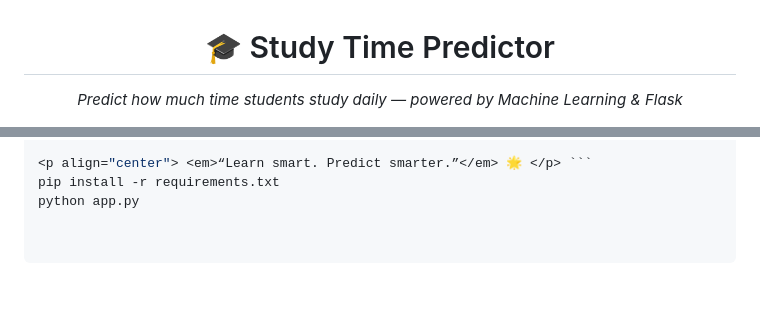
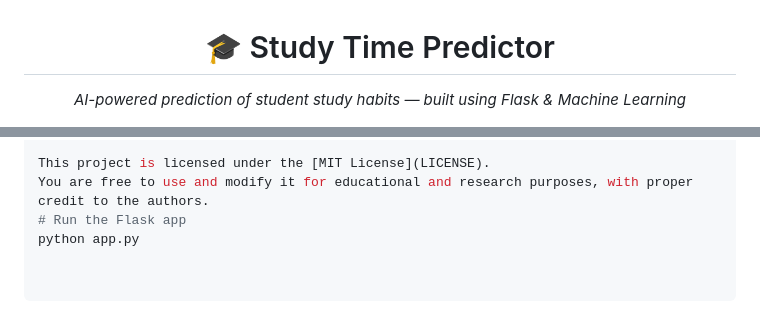
Before and after one commit to iamsayakdas/Study-Time-Predictor, a Markdown page: README.md, 2 parts joined by grey strips. GitHub-like rendering; blank space fills up the shorter version.

````diff
--- a/README.md
+++ b/README.md
@@ -1,7 +1,7 @@
 <h1 align="center">🎓 Study Time Predictor</h1>
 
 <p align="center">
-  <em>Predict how much time students study daily — powered by Machine Learning & Flask</em>
+  <em>AI-powered prediction of student study habits — built using Flask & Machine Learning</em>
 </p>
 
 <p align="center">
@@ -90,4 +95,5 @@ This project is open-sourced for educational and research purposes under the MIT
 
-<p align="center"> <em>“Learn smart. Predict smarter.”</em> 🌟 </p> ```
-pip install -r requirements.txt
+This project is licensed under the [MIT License](LICENSE).
+You are free to use and modify it for educational and research purposes, with proper credit to the authors.
+# Run the Flask app
 python app.py
````
Also changed, not shown: other parts of README.md (+46 -41 lines).
